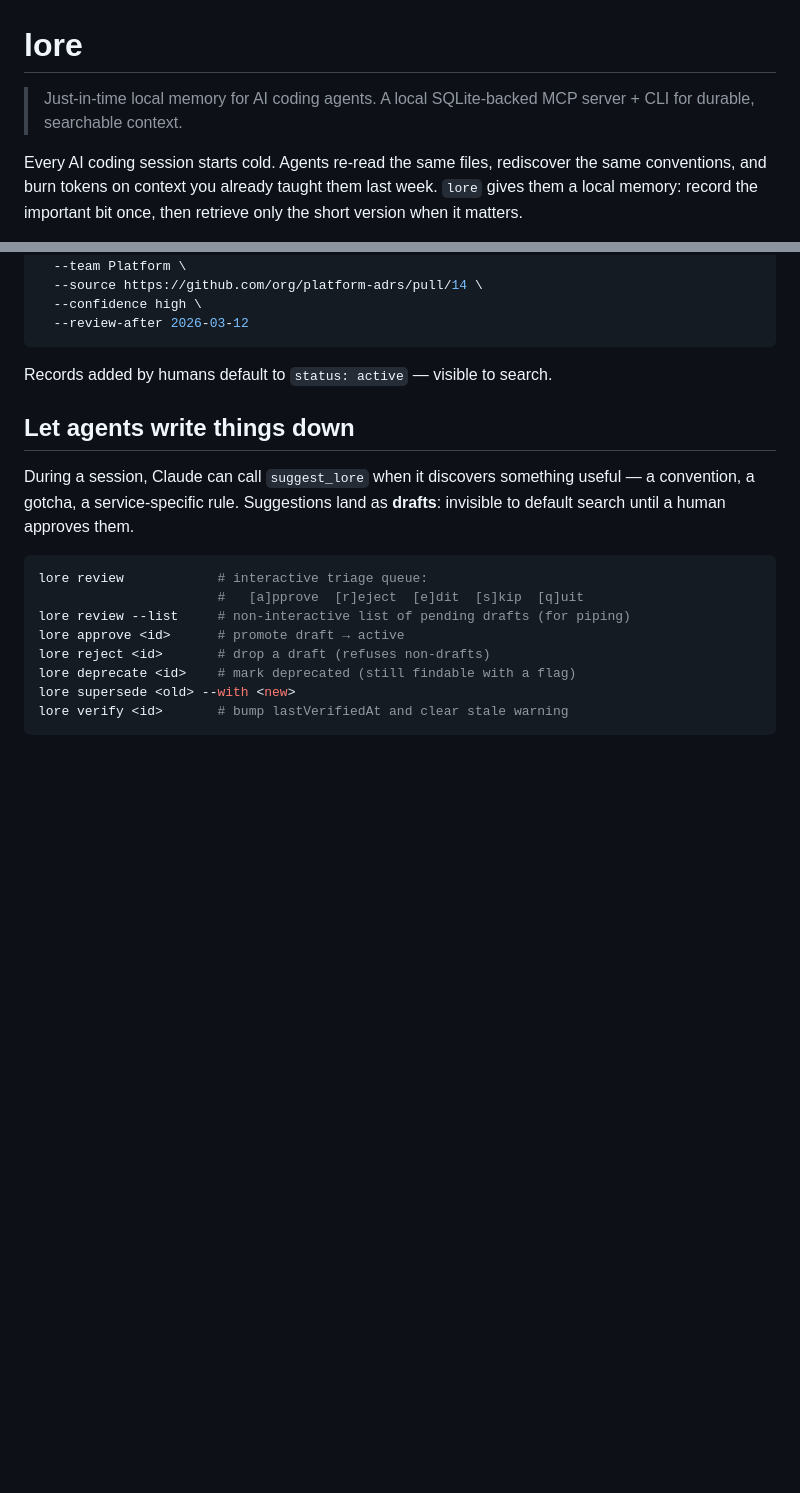
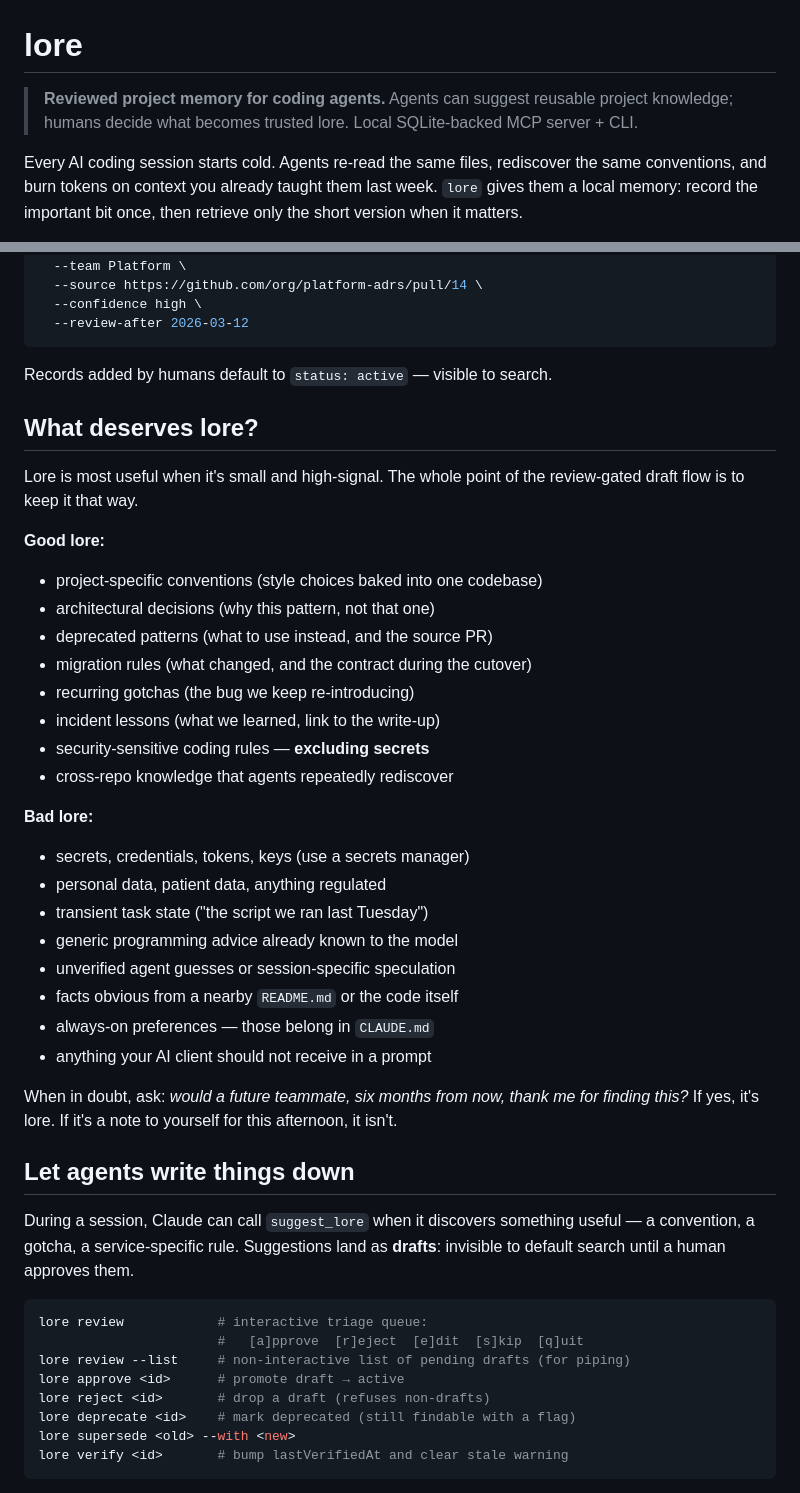
Before and after one commit to todmj/loreguard-mcp, a Markdown page: README.md, 2 parts joined by grey strips. GitHub-like rendering; blank space fills up the shorter version.

Commit message:
docs(readme): reviewed-memory tagline + 'What deserves lore?' section
Two product-facing edits before broader sharing:

  - Tagline now leads with "reviewed project memory" and the
    suggest/approve split. The SQLite/MCP detail moves to a supporting
    line. The thesis is the human-review gate, not the storage layer.

  - New "What deserves lore?" section between the human add-flow and
    the agent suggest-flow. Establishes judgement before mechanism:
    good lore (conventions, decisions, deprecated patterns, gotchas,
    incident lessons), bad lore (secrets, transient state, generic
    advice, things that belong in CLAUDE.md). The whole project is
    anti-garbage-memory; this teaches the discipline up front.

````diff
--- a/README.md
+++ b/README.md
@@ -1,7 +1,9 @@
 # lore
 
-> Just-in-time local memory for AI coding agents.
-> A local SQLite-backed MCP server + CLI for durable, searchable context.
+> **Reviewed project memory for coding agents.**
+> Agents can suggest reusable project knowledge; humans decide what
+> becomes trusted lore.
+> Local SQLite-backed MCP server + CLI.
 
 Every AI coding session starts cold. Agents re-read the same files, rediscover
 the same conventions, and burn tokens on context you already taught them last
@@ -118,6 +120,37 @@ Argon2id with m=64MB, t=3, p=4 is the new baseline." \
 ```
 
 Records added by humans default to `status: active` — visible to search.
+
+## What deserves lore?
+
+Lore is most useful when it's small and high-signal. The whole point of
+the review-gated draft flow is to keep it that way.
+
+**Good lore:**
+
+- project-specific conventions (style choices baked into one codebase)
+- architectural decisions (why this pattern, not that one)
+- deprecated patterns (what to use instead, and the source PR)
+- migration rules (what changed, and the contract during the cutover)
+- recurring gotchas (the bug we keep re-introducing)
+- incident lessons (what we learned, link to the write-up)
+- security-sensitive coding rules — **excluding secrets**
+- cross-repo knowledge that agents repeatedly rediscover
+
+**Bad lore:**
+
+- secrets, credentials, tokens, keys (use a secrets manager)
+- personal data, patient data, anything regulated
+- transient task state ("the script we ran last Tuesday")
+- generic programming advice already known to the model
+- unverified agent guesses or session-specific speculation
+- facts obvious from a nearby `README.md` or the code itself
+- always-on preferences — those belong in `CLAUDE.md`
+- anything your AI client should not receive in a prompt
+
+When in doubt, ask: *would a future teammate, six months from now,
+thank me for finding this?* If yes, it's lore. If it's a note to
+yourself for this afternoon, it isn't.
 
 ## Let agents write things down
 
````
